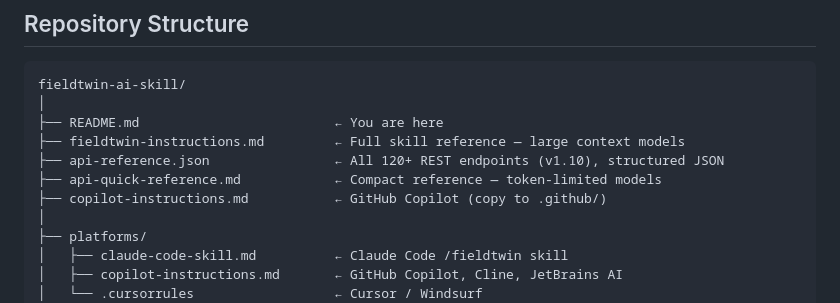
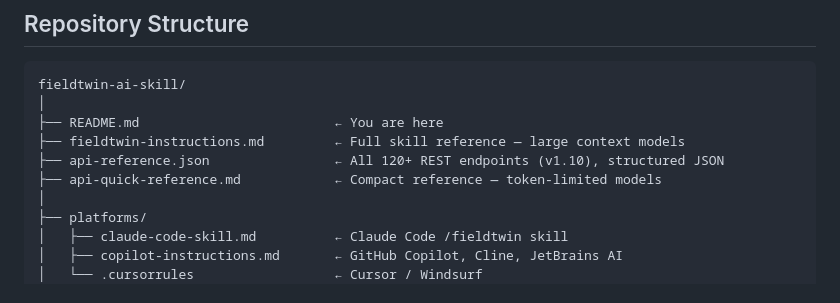
Before and after one commit to patricksponte/ft-skill, a Markdown page: README.md, the part around the change. GitHub-like rendering.

```diff
--- a/README.md
+++ b/README.md
@@ -609,7 +609,6 @@ fieldtwin-ai-skill/
 ├── fieldtwin-instructions.md         ← Full skill reference — large context models
 ├── api-reference.json                ← All 120+ REST endpoints (v1.10), structured JSON
 ├── api-quick-reference.md            ← Compact reference — token-limited models
-├── copilot-instructions.md           ← GitHub Copilot (copy to .github/)
 │
 ├── platforms/
 │   ├── claude-code-skill.md          ← Claude Code /fieldtwin skill
```
Also changed, not shown: copilot-instructions.md (deleted, +0 -279 lines).
